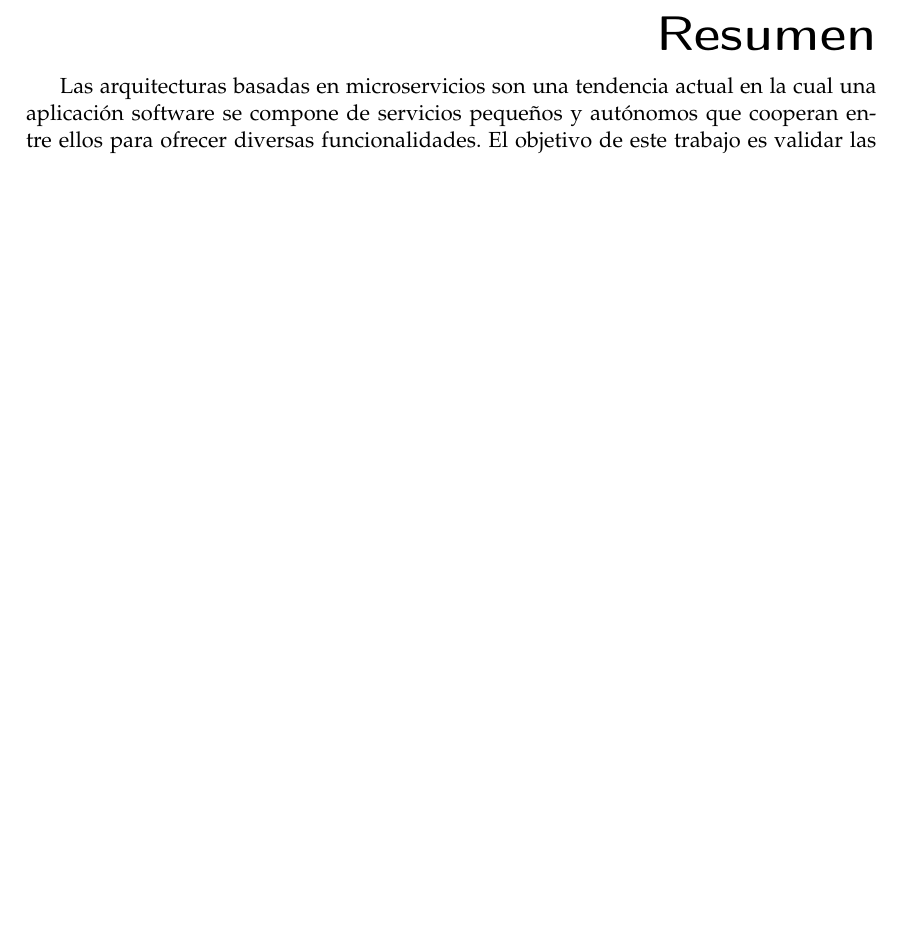
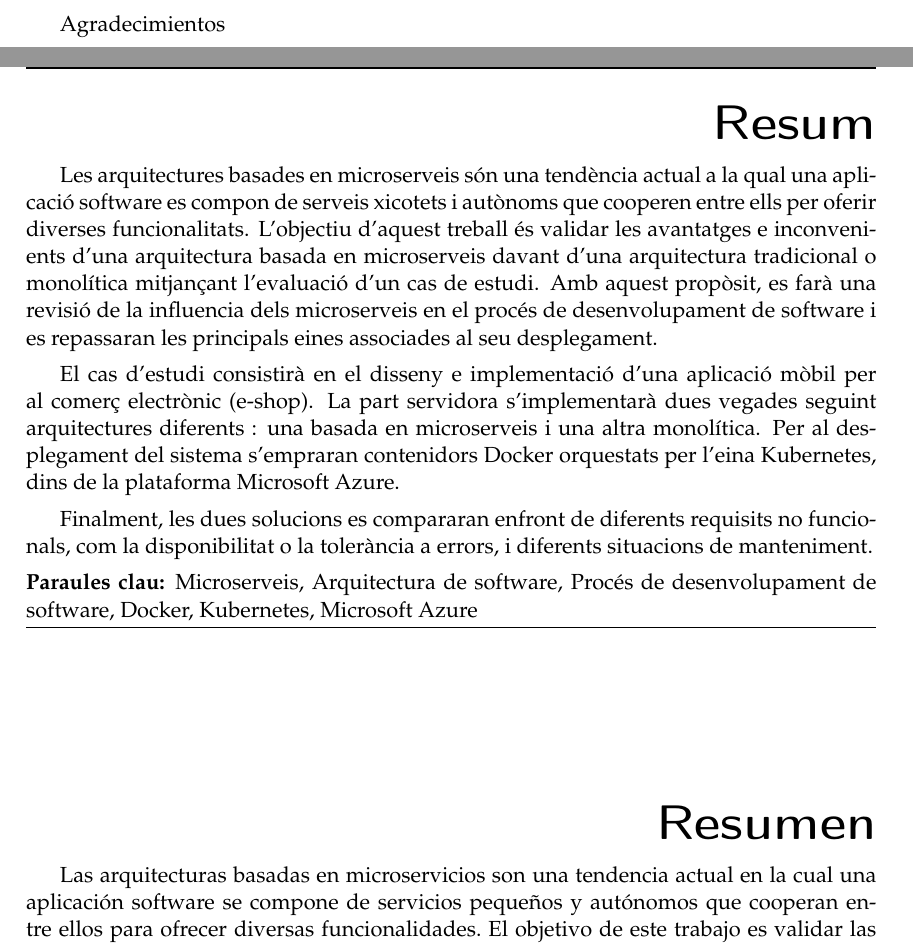
Before and after one commit to VictorIranzo/TFG_Microservices, a LaTeX thesis (Trabajo/Trabajo.tex): part of page 3 of 103 before the commit and two parts of pages 3 and 4 of 105 after it, the two joined at a grey line, cut at the place of the change, the shorter picture padded with empty space. Compiled offline with pdfLaTeX.

Commit message:
Añadido resumen en valencià

```diff
--- a/Trabajo/Trabajo.tex
+++ b/Trabajo/Trabajo.tex
@@ -66,7 +66,7 @@
 % les paraules clau i el resum en els tres idiomes                            %
 %%%%%%%%%%%%%%%%%%%%%%%%%%%%%%%%%%%%%%%%%%%%%%%%%%%%%%%%%%%%%%%%%%%%%%%%%%%%%%%
 
-\keywords{Microservices, Arquitectura de software, } % Paraules clau
+\keywords{Microserveis, Arquitectura de software, Procés de desenvolupament de software, Docker, Kubernetes, Microsoft Azure} % Paraules clau
          {Microservicios, Arquitectura de software, Proceso de desarrollo de software, Docker, Kubernetes, Microsoft Azure}              % Palabras clave
          {Microservices, Software Architecture, Software Development Process, Docker, Kubernetes, Microsoft Azure}        % Key words
 
@@ -76,10 +76,29 @@
 
 \begin{document}
 
+Agradecimientos
+
+?????????????????
+
+%%%%%%%%%%%%%%%%%%%%%%%%%%%
+% SALTO DE PAGINA
+%%%%%%%%%%%%%%%%%%%%%%%%%%%
+\newpage
+
 %%%%%%%%%%%%%%%%%%%%%%%%%%%%%%%%%%%%%%%%%%%%%%%%%%%%%%%%%%%%%%%%%%%%%%%%%%%%%%%
 %              RESUMS DEL TFG EN VALENCIA, CASTELLA I ANGLES                  %
 %%%%%%%%%%%%%%%%%%%%%%%%%%%%%%%%%%%%%%%%%%%%%%%%%%%%%%%%%%%%%%%%%%%%%%%%%%%%%%%
 
+\begin{abstract}
+
+Les arquitectures basades en microserveis són una tendència actual a la qual una aplicació software es compon de serveis xicotets i autònoms que cooperen entre ells per oferir diverses funcionalitats. L’objectiu d’aquest treball és validar les avantatges e inconvenients d’una arquitectura basada en microserveis davant d’una arquitectura tradicional o monolítica mitjançant l’evaluació d’un cas de estudi. Amb aquest propòsit, es farà una revisió de la influencia dels microserveis en el procés de desenvolupament de software i es repassaran les principals eines associades al seu desplegament.
+
+El cas d’estudi consistirà en el disseny e implementació d’una aplicació  mòbil per al comerç electrònic (e-shop). La part servidora s’implementarà dues vegades seguint arquitectures diferents : una basada en microserveis i una altra monolítica. Per al desplegament del sistema s’empraran contenidors Docker orquestats per l’eina Kubernetes, dins de la plataforma Microsoft Azure.
+
+Finalment, les dues solucions es compararan enfront de diferents requisits no funcionals, com la disponibilitat o la tolerància a errors, i diferents situacions de manteniment.
+
+\end{abstract}
+
 \begin{abstract}[spanish]
 
 Las arquitecturas basadas en microservicios son una tendencia actual en la cual una aplicación software se compone de servicios pequeños y autónomos que cooperan entre ellos para ofrecer diversas funcionalidades.  El objetivo de este trabajo es validar las ventajas e inconvenientes de una arquitectura basada en microservicios frente a una arquitectura tradicional o monolítica mediante la evaluación de un caso de estudio. Con este propósito, se hará una revisión de la influencia de los microservicios en el proceso de desarrollo de software y se repasarán las principales herramientas asociadas a su despliegue.
```
Also changed, not shown: Trabajo/Trabajo.tex (5 more changed lines).
